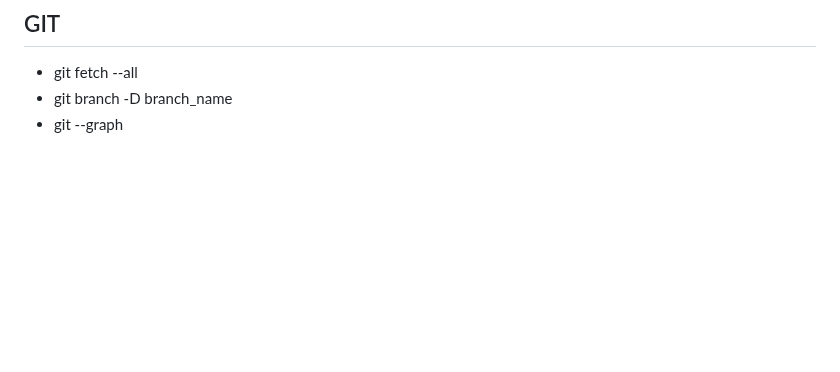
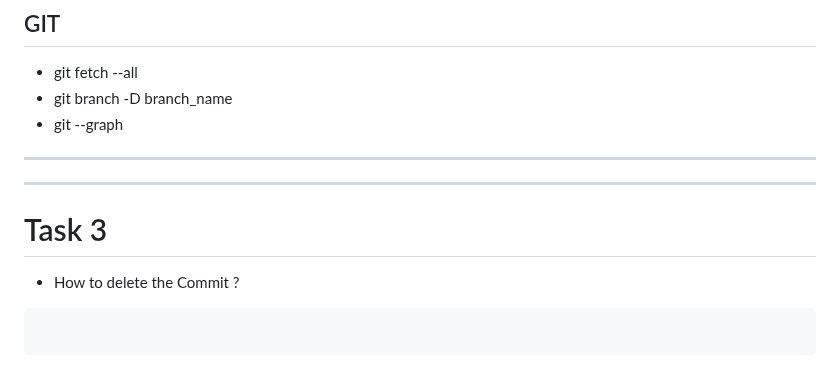
Before and after one commit to ManoharDhanekula/JavaScript, a Markdown page: Notes.md, the part around the change. GitHub-like rendering; blank space fills up the shorter version.

Commit message:
to check the Delete commit

````diff
--- a/Notes.md
+++ b/Notes.md
@@ -477,3 +477,15 @@ JSON.stringify(user);
 - git fetch --all
 - git branch -D branch_name
 - git --graph
+
+---
+
+---
+
+# Task 3
+
+- How to delete the Commit ?
+
+```
+
+```
````
